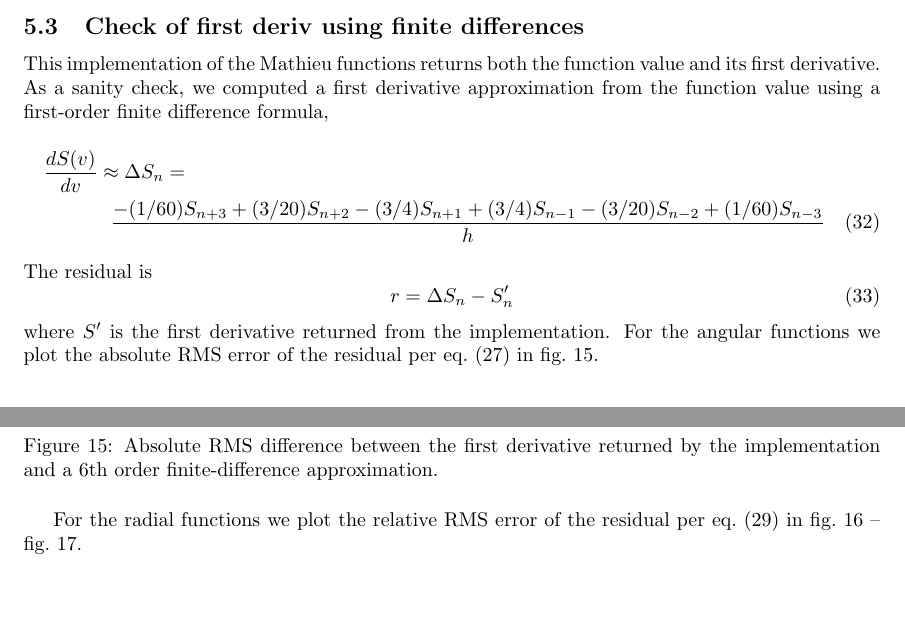
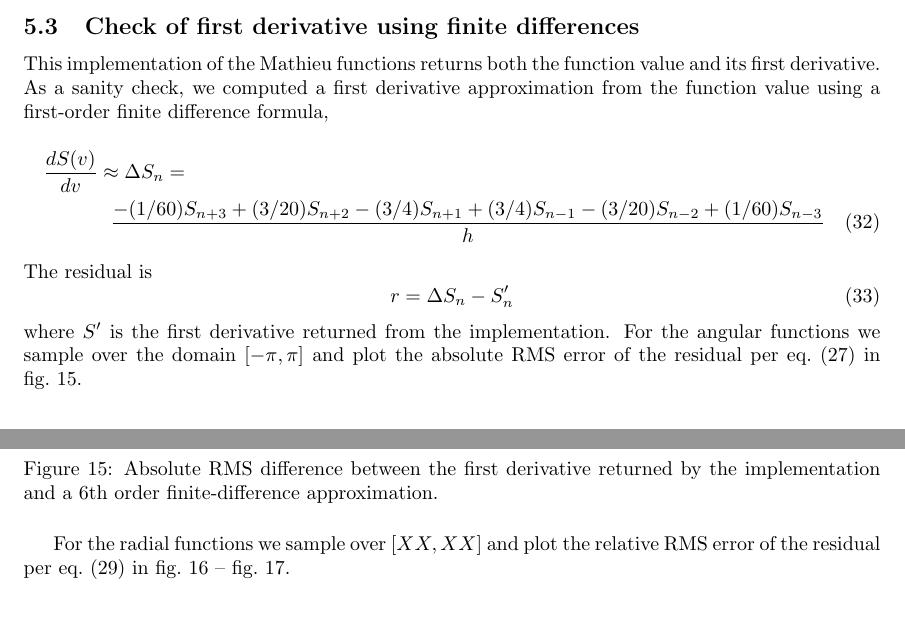
Before and after one commit to brorson/ScipyMathieuPaper, a LaTeX document (MathieuScipy.tex): two parts of page 18 of 23, joined at a grey line, cut so that both start at the same text. Compiled offline with pdfLaTeX.

Commit message:
Add testing domain where it was missing

```diff
--- a/MathieuScipy.tex
+++ b/MathieuScipy.tex
@@ -712,7 +712,7 @@ computed for different $m$ and $q$ values.
 
  \FloatBarrier
 
- \subsection{Check of first deriv using finite differences}
+ \subsection{Check of first derivative using finite differences}
  This implementation of the Mathieu functions returns both the function value and its first
  derivative.  As a sanity check, we computed a first derivative approximation from the
  function value using a first-order finite difference formula,
@@ -726,7 +726,7 @@ The residual is
 r = \Delta S_n - S'_n
 \label{eq:FirstDerivResidual}
 \end{equation}
-where $S'$ is the first derivative returned from the implementation.  For the angular functions we plot the absolute RMS error of the residual per \cref{eq:AbsErr} in \cref{fig:FirstDerivAngFcns}.
+where $S'$ is the first derivative returned from the implementation.  For the angular functions we sample over the domain $[-\pi, \pi]$ and plot the absolute RMS error of the residual per \cref{eq:AbsErr} in \cref{fig:FirstDerivAngFcns}.
   \begin{figure}[htb]
 	\centering
 	\begin{subfigure}{0.45\textwidth}
@@ -746,7 +746,7 @@ where $S'$ is the first derivative returned from the implementation.  For the an
 
 \FloatBarrier
 
-For the radial functions we plot the relative RMS error of the residual per \cref{eq:RelErr} in \cref{fig:FirstDerivMod1Fcns} -- \cref{fig:FirstDerivMod2Fcns}.
+For the radial functions we sample over $[XX,XX]$ and plot the relative RMS error of the residual per \cref{eq:RelErr} in \cref{fig:FirstDerivMod1Fcns} -- \cref{fig:FirstDerivMod2Fcns}.
 \begin{figure}[htb]
 	\centering
 	\begin{subfigure}{0.45\textwidth}
```
Also changed, not shown: MathieuScipy.pdf, MathieuScipy.tex (4 more changed lines).
